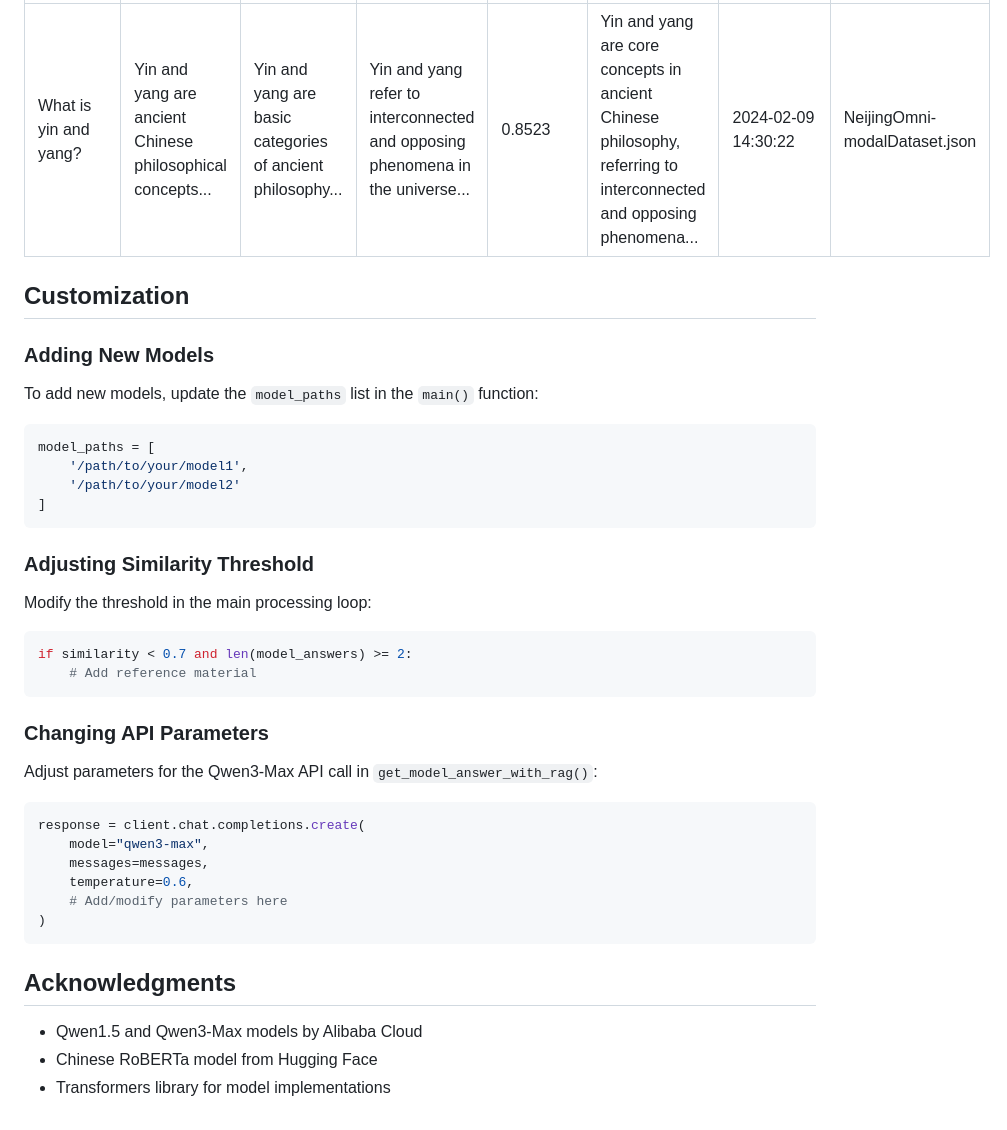
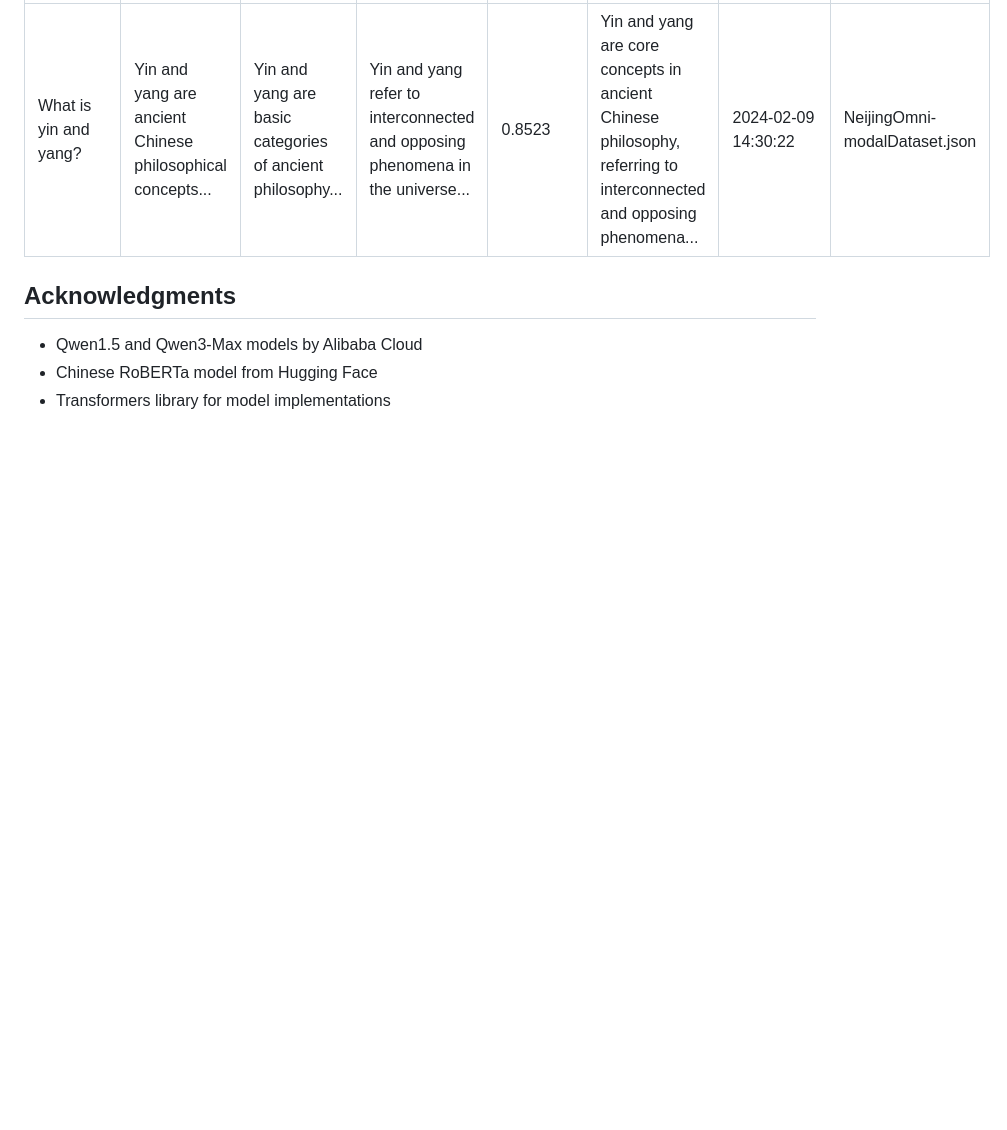
Before and after one commit to ctsean1999/Dual-LLM_omni-modal_memory, a Markdown page: README.md, the part around one of its changes. GitHub-like rendering; blank space fills up the shorter version.

````diff
--- a/README.md
+++ b/README.md
@@ -113,41 +118,6 @@ Sample CSV entry:
 |------------------|----------------|----------------|----------------|-------------------------------------|------------|-----------|---------------|
 | What is yin and yang? | Yin and yang are ancient Chinese philosophical concepts... | Yin and yang are basic categories of ancient philosophy... | Yin and yang refer to interconnected and opposing phenomena in the universe... | 0.8523 | Yin and yang are core concepts in ancient Chinese philosophy, referring to interconnected and opposing phenomena... | 2024-02-09 14:30:22 | NeijingOmni-modalDataset.json |
 
-## Customization
-
-### Adding New Models
-
-To add new models, update the `model_paths` list in the `main()` function:
-
-```python
-model_paths = [
-    '/path/to/your/model1',
-    '/path/to/your/model2'
-]
-```
-
-### Adjusting Similarity Threshold
-
-Modify the threshold in the main processing loop:
-
-```python
-if similarity < 0.7 and len(model_answers) >= 2:
-    # Add reference material
-```
-
-### Changing API Parameters
-
-Adjust parameters for the Qwen3-Max API call in `get_model_answer_with_rag()`:
-
-```python
-response = client.chat.completions.create(
-    model="qwen3-max",
-    messages=messages,
-    temperature=0.6,
-    # Add/modify parameters here
-)
-```
-
 ## Acknowledgments
 
 - Qwen1.5 and Qwen3-Max models by Alibaba Cloud
````
Also changed, not shown: other parts of README.md (+43 -38 lines).
